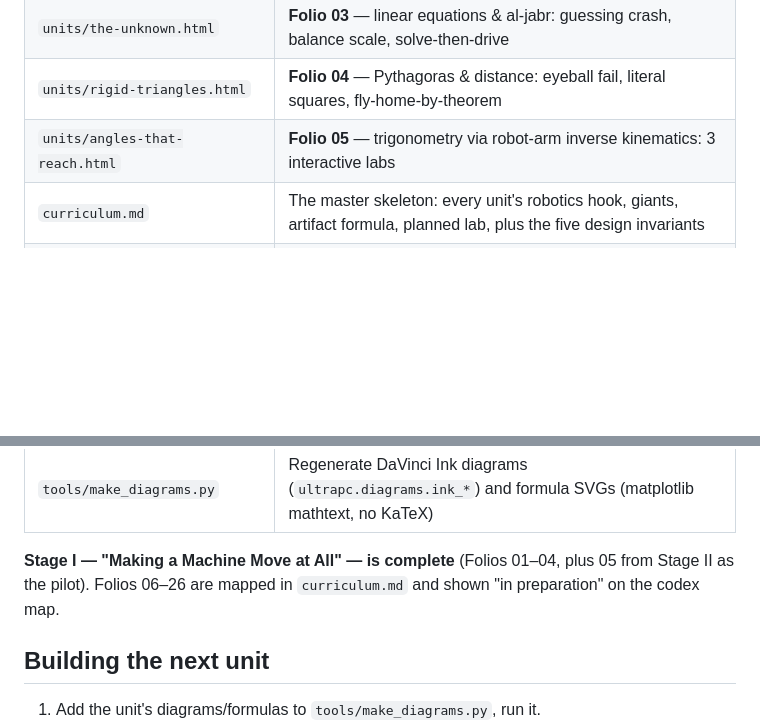
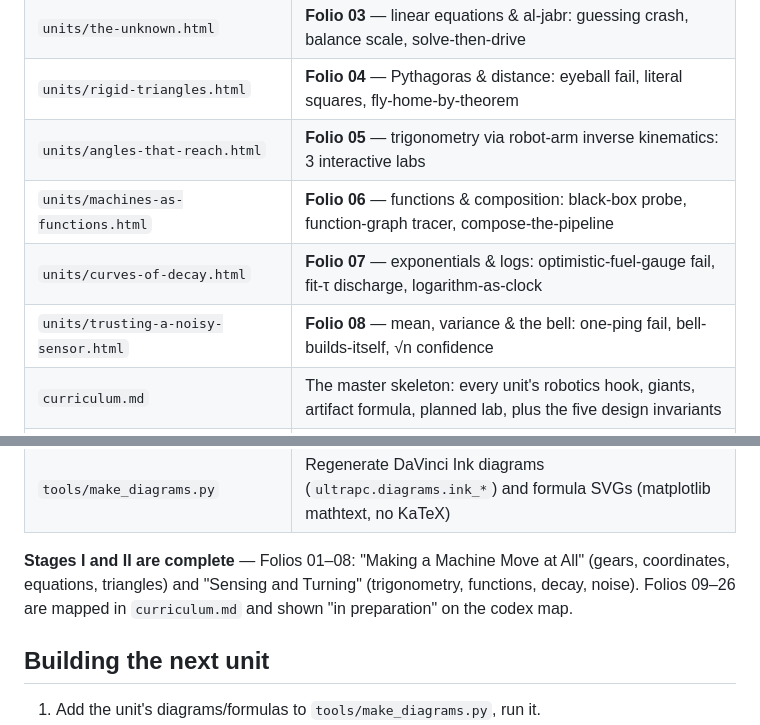
Before and after one commit to CSUSB-JHBC-Cyber-AI-Robotics/giants-and-gears, a Markdown page: README.md, 2 parts joined by grey strips. GitHub-like rendering; blank space fills up the shorter version.

Commit message:
docs: README reflects completed Stage II
Co-Authored-By: Claude Opus 4.8 <noreply@anthropic.com>

```diff
--- a/README.md
+++ b/README.md
@@ -27,6 +27,9 @@ articles for attribution).
 | `units/the-unknown.html` | **Folio 03** — linear equations & al-jabr: guessing crash, balance scale, solve-then-drive |
 | `units/rigid-triangles.html` | **Folio 04** — Pythagoras & distance: eyeball fail, literal squares, fly-home-by-theorem |
 | `units/angles-that-reach.html` | **Folio 05** — trigonometry via robot-arm inverse kinematics: 3 interactive labs |
+| `units/machines-as-functions.html` | **Folio 06** — functions & composition: black-box probe, function-graph tracer, compose-the-pipeline |
+| `units/curves-of-decay.html` | **Folio 07** — exponentials & logs: optimistic-fuel-gauge fail, fit-τ discharge, logarithm-as-clock |
+| `units/trusting-a-noisy-sensor.html` | **Folio 08** — mean, variance & the bell: one-ping fail, bell-builds-itself, √n confidence |
 | `curriculum.md` | The master skeleton: every unit's robotics hook, giants, artifact formula, planned lab, plus the five design invariants |
 | `assets/img/portraits/` | mathematician portraits & artifacts pulled from the offline Wikipedia archive |
 | `assets/img/diagrams/` | DaVinci Ink hand-drawn diagrams + ink formula SVGs, generated locally |
@@ -35,9 +38,10 @@ articles for attribution).
 | `tools/fetch_named_image.py` | Pull a *specific* image from an article by filename substring |
 | `tools/make_diagrams.py` | Regenerate DaVinci Ink diagrams (`ultrapc.diagrams.ink_*`) and formula SVGs (matplotlib mathtext, no KaTeX) |
 
-**Stage I — "Making a Machine Move at All" — is complete** (Folios 01–04, plus
-05 from Stage II as the pilot). Folios 06–26 are mapped in `curriculum.md` and
-shown "in preparation" on the codex map.
+**Stages I and II are complete** — Folios 01–08: "Making a Machine Move at All"
+(gears, coordinates, equations, triangles) and "Sensing and Turning"
+(trigonometry, functions, decay, noise). Folios 09–26 are mapped in
+`curriculum.md` and shown "in preparation" on the codex map.
 
 ## Building the next unit
 
```
